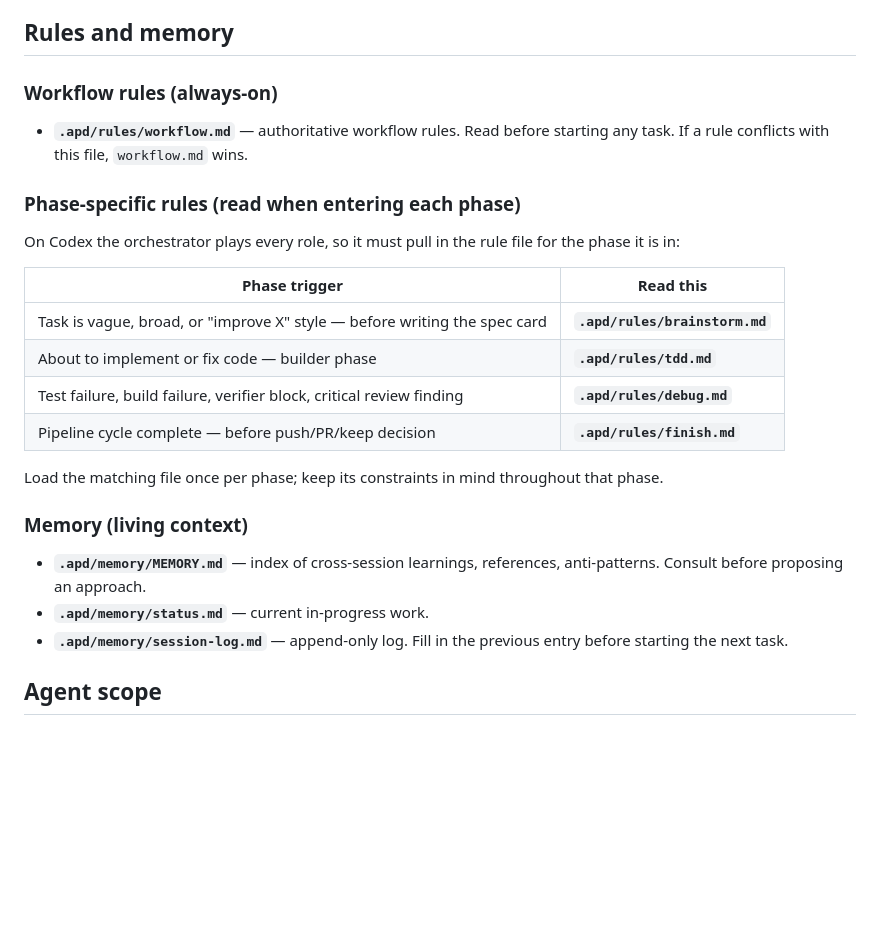
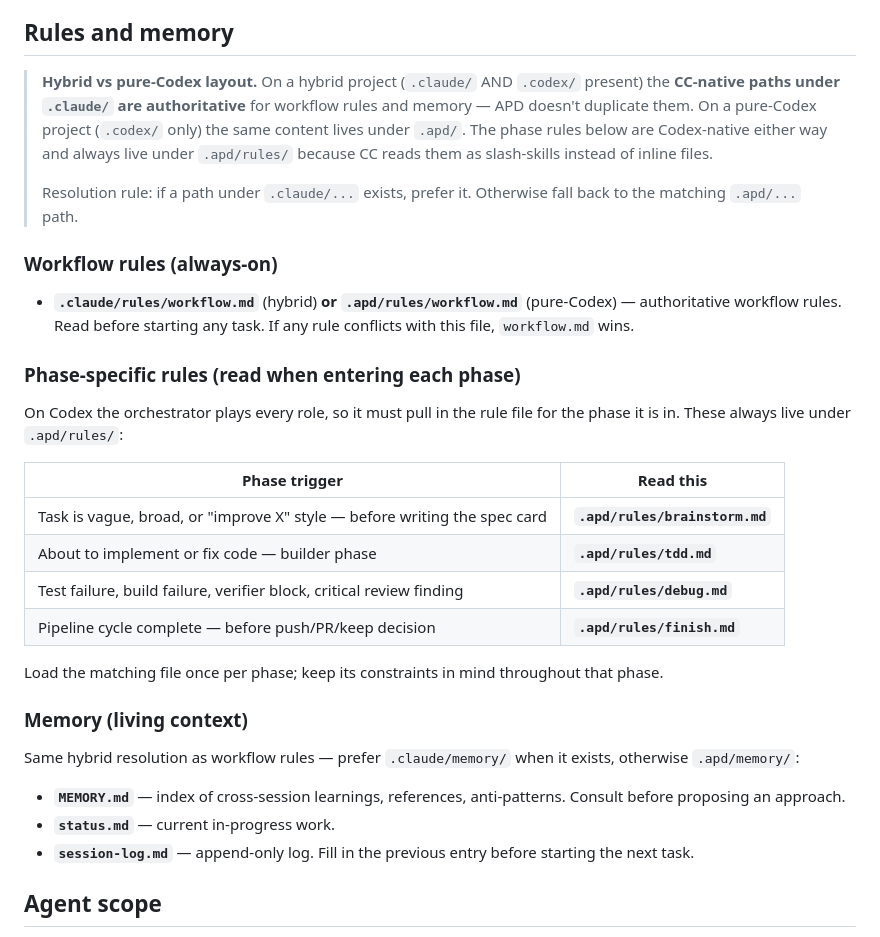
Before and after one commit to zstevovich/claude-apd, a Markdown page: templates/codex/AGENTS.md, the part around the change. GitHub-like rendering; blank space fills up the shorter version.

Commit message:
docs(cdx): AGENTS.md spells out hybrid vs pure-Codex path resolution
Live test showed the orchestrator on a hybrid project (~/Projects/Test
with both .claude/ and .codex/) had to discover for itself that the
authoritative workflow.md lives under .claude/rules/ — the AGENTS.md
template was sending it to .apd/rules/workflow.md, which doesn't exist
on hybrids because CC owns that content. The orchestrator handled it
gracefully ("nastavljam sa onim što je dostupno") but the discovery
cost is unnecessary; the template should just say so.

Added a "Hybrid vs pure-Codex layout" callout above the rules/memory
section that states the resolution rule explicitly: prefer .claude/...
when it exists, otherwise fall back to .apd/...  Phase rules
(brainstorm/tdd/debug/finish) stay anchored under .apd/rules/ because
CC consumes their content as slash-skills, not inline rule files —
that asymmetry is now stated, not implicit.

Workflow rules and memory entries lose their hard `.apd/` prefix; they
reference the bare filename and let the resolution rule pick the path.

Tests: 186/0 (no logic change — template-only edit).

```diff
--- a/templates/codex/AGENTS.md
+++ b/templates/codex/AGENTS.md
@@ -53,15 +53,27 @@ these tools:
 
 ## Rules and memory
 
+> **Hybrid vs pure-Codex layout.** On a hybrid project (`.claude/` AND
+> `.codex/` present) the **CC-native paths under `.claude/` are
+> authoritative** for workflow rules and memory — APD doesn't duplicate
+> them. On a pure-Codex project (`.codex/` only) the same content lives
+> under `.apd/`. The phase rules below are Codex-native either way and
+> always live under `.apd/rules/` because CC reads them as slash-skills
+> instead of inline files.
+>
+> Resolution rule: if a path under `.claude/...` exists, prefer it.
+> Otherwise fall back to the matching `.apd/...` path.
+
 ### Workflow rules (always-on)
 
-- **`.apd/rules/workflow.md`** — authoritative workflow rules. Read before
-  starting any task. If a rule conflicts with this file, `workflow.md` wins.
+- **`.claude/rules/workflow.md`** (hybrid) **or** **`.apd/rules/workflow.md`**
+  (pure-Codex) — authoritative workflow rules. Read before starting any
+  task. If any rule conflicts with this file, `workflow.md` wins.
 
 ### Phase-specific rules (read when entering each phase)
 
 On Codex the orchestrator plays every role, so it must pull in the rule
-file for the phase it is in:
+file for the phase it is in. These always live under `.apd/rules/`:
 
 | Phase trigger | Read this |
 |---------------|-----------|
@@ -75,11 +87,14 @@ throughout that phase.
 
 ### Memory (living context)
 
-- **`.apd/memory/MEMORY.md`** — index of cross-session learnings, references,
+Same hybrid resolution as workflow rules — prefer `.claude/memory/` when
+it exists, otherwise `.apd/memory/`:
+
+- **`MEMORY.md`** — index of cross-session learnings, references,
   anti-patterns. Consult before proposing an approach.
-- **`.apd/memory/status.md`** — current in-progress work.
-- **`.apd/memory/session-log.md`** — append-only log. Fill in the previous
-  entry before starting the next task.
+- **`status.md`** — current in-progress work.
+- **`session-log.md`** — append-only log. Fill in the previous entry
+  before starting the next task.
 
 ## Agent scope
 
```
